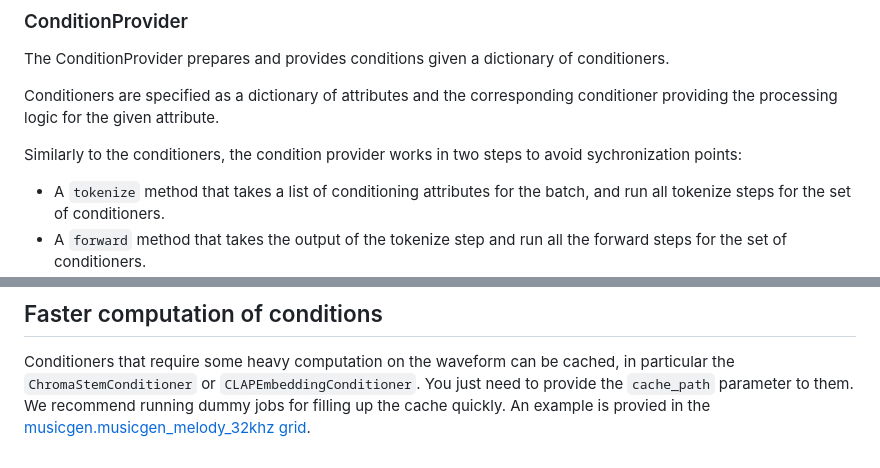
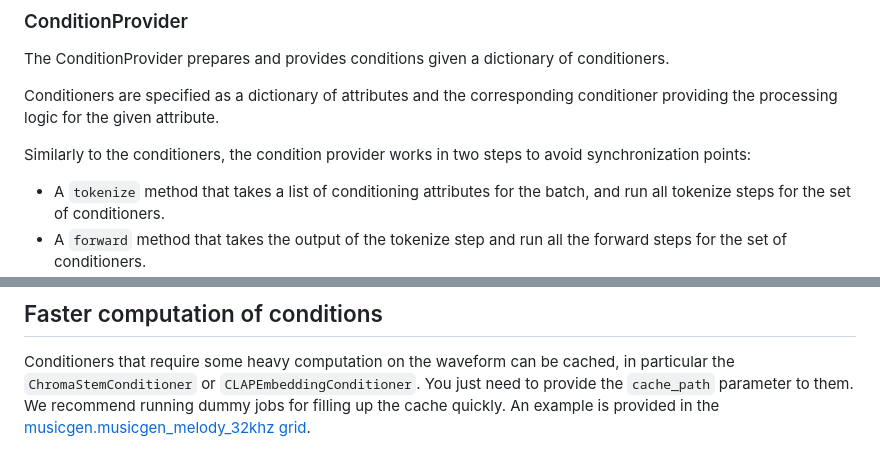
Before and after one commit to facebookresearch/audiocraft, a Markdown page: docs/CONDITIONING.md, 2 parts joined by grey strips. Drawn GitHub-style.

Commit message:
fixed typo in docs/CONDITIONING.md

```diff
--- a/docs/CONDITIONING.md
+++ b/docs/CONDITIONING.md
@@ -45,7 +45,7 @@ The ConditionProvider prepares and provides conditions given a dictionary of con
 Conditioners are specified as a dictionary of attributes and the corresponding conditioner
 providing the processing logic for the given attribute.
 
-Similarly to the conditioners, the condition provider works in two steps to avoid sychronization points:
+Similarly to the conditioners, the condition provider works in two steps to avoid synchronization points:
 * A `tokenize` method that takes a list of conditioning attributes for the batch,
 and run all tokenize steps for the set of conditioners.
 * A `forward` method that takes the output of the tokenize step and run all the forward steps
@@ -143,4 +143,4 @@ not to expect all conditioning signals to be provided at once.
 Conditioners that require some heavy computation on the waveform can be cached, in particular
 the `ChromaStemConditioner` or `CLAPEmbeddingConditioner`. You just need to provide the
 `cache_path` parameter to them. We recommend running dummy jobs for filling up the cache quickly.
-An example is provied in the [musicgen.musicgen_melody_32khz grid](../audiocraft/grids/musicgen/musicgen_melody_32khz.py).
+An example is provided in the [musicgen.musicgen_melody_32khz grid](../audiocraft/grids/musicgen/musicgen_melody_32khz.py).
```
